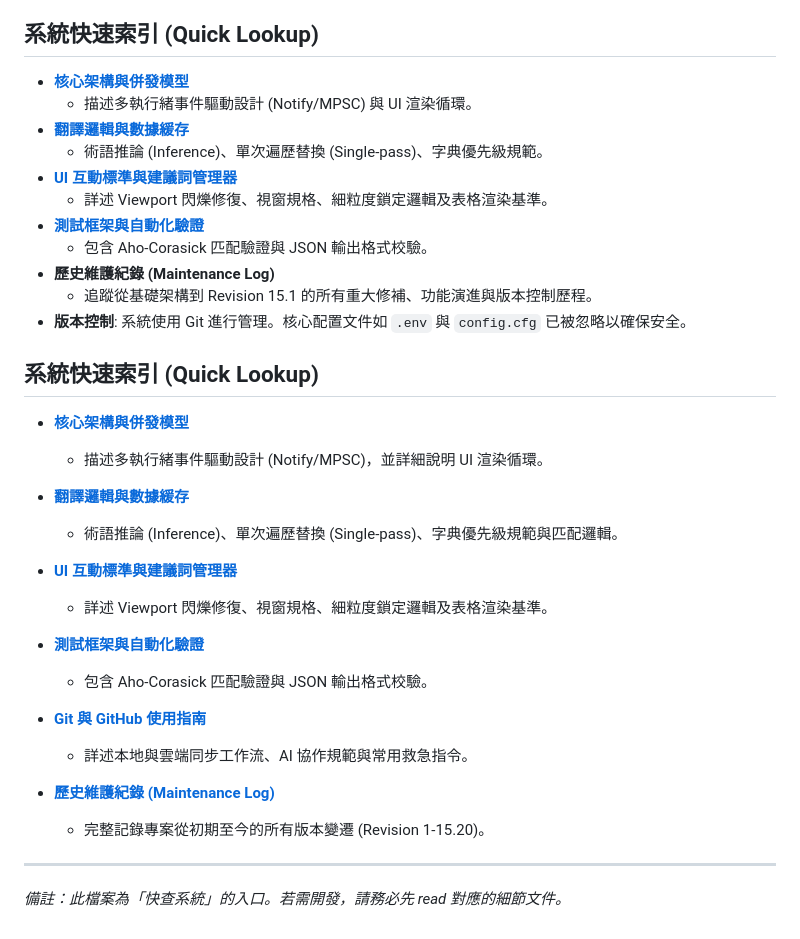
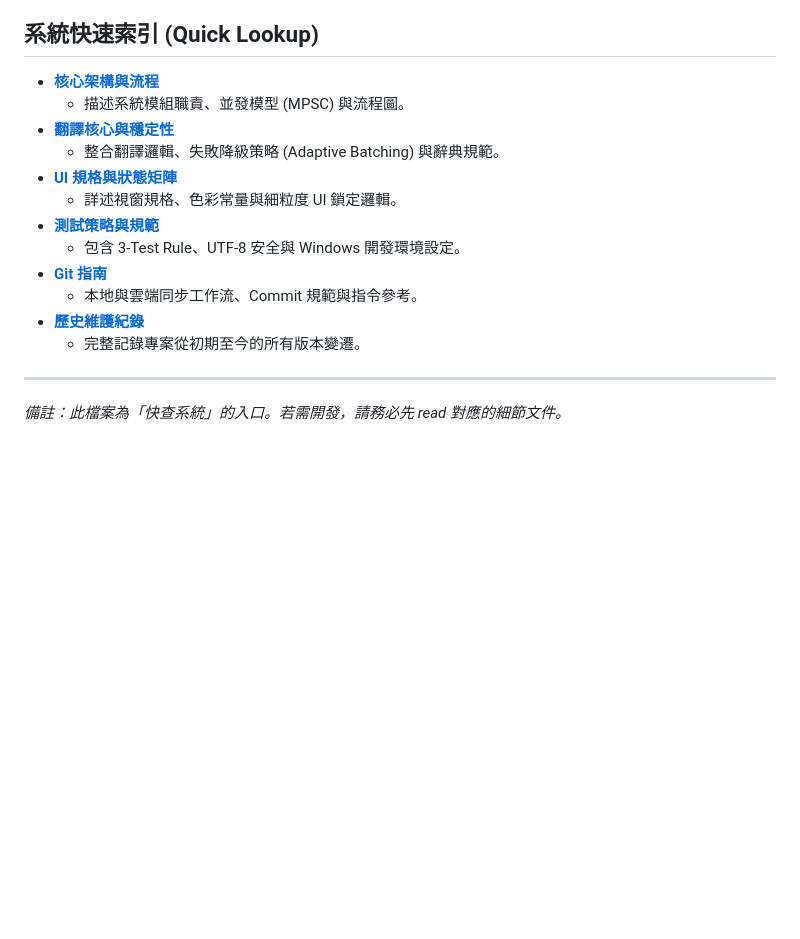
Before and after one commit to mn12345678910/mc_translator, a Markdown page: AI_CONTEXT.md, the part around the change. Drawn GitHub-style; blank space fills up the shorter version.

```diff
--- a/AI_CONTEXT.md
+++ b/AI_CONTEXT.md
@@ -31,32 +31,18 @@
 >    - 使用 `tokio::sync::mpsc` 處理主子視窗通訊，並透過 `Arc<Mutex<T>>` / `Atomic` 確保多執行緒下的資料一致性。
 
 ## 系統快速索引 (Quick Lookup)
-- **[核心架構與併發模型](docs/architecture.md)**
-  - 描述多執行緒事件驅動設計 (Notify/MPSC) 與 UI 渲染循環。
-- **[翻譯邏輯與數據緩存](docs/translation.md)**
-  - 術語推論 (Inference)、單次遍歷替換 (Single-pass)、字典優先級規範。
-- **[UI 互動標準與建議詞管理器](docs/ui.md)**
-  - 詳述 Viewport 閃爍修復、視窗規格、細粒度鎖定邏輯及表格渲染基準。
-- **[測試框架與自動化驗證](docs/testing.md)**
-  - 包含 Aho-Corasick 匹配驗證與 JSON 輸出格式校驗。
-- **歷史維護紀錄 (Maintenance Log)**
-  - 追蹤從基礎架構到 Revision 15.1 的所有重大修補、功能演進與版本控制歷程。
-- **版本控制**: 系統使用 Git 進行管理。核心配置文件如 `.env` 與 `config.cfg` 已被忽略以確保安全。
-
-## 系統快速索引 (Quick Lookup)
-- **[核心架構與併發模型](docs/architecture.md)**
-  - 描述多執行緒事件驅動設計 (Notify/MPSC)，並詳細說明 UI 渲染循環。
-- **[翻譯邏輯與數據緩存](docs/translation.md)**
-  - 術語推論 (Inference)、單次遍歷替換 (Single-pass)、字典優先級規範與匹配邏輯。
-- **[UI 互動標準與建議詞管理器](docs/ui.md)**
-  - 詳述 Viewport 閃爍修復、視窗規格、細粒度鎖定邏輯及表格渲染基準。
-- **[測試框架與自動化驗證](docs/testing.md)**
-  - 包含 Aho-Corasick 匹配驗證與 JSON 輸出格式校驗。
-- **[Git 與 GitHub 使用指南](docs/GIT_GITHUB_GUIDE.md)**
-  - 詳述本地與雲端同步工作流、AI 協作規範與常用救急指令。
-- **[歷史維護紀錄 (Maintenance Log)](docs/MAINTENANCE_LOG.md)**
-
-  - 完整記錄專案從初期至今的所有版本變遷 (Revision 1-15.20)。
+- **[核心架構與流程](docs/architecture/overview.md)**
+  - 描述系統模組職責、並發模型 (MPSC) 與流程圖。
+- **[翻譯核心與穩定性](docs/modules/translation_core.md)**
+  - 整合翻譯邏輯、失敗降級策略 (Adaptive Batching) 與辭典規範。
+- **[UI 規格與狀態矩陣](docs/ui/specs.md)**
+  - 詳述視窗規格、色彩常量與細粒度 UI 鎖定邏輯。
+- **[測試策略與規範](docs/guides/testing_strategy.md)**
+  - 包含 3-Test Rule、UTF-8 安全與 Windows 開發環境設定。
+- **[Git 指南](docs/guides/GIT_GITHUB_GUIDE.md)**
+  - 本地與雲端同步工作流、Commit 規範與指令參考。
+- **[歷史維護紀錄](docs/MAINTENANCE_LOG.md)**
+  - 完整記錄專案從初期至今的所有版本變遷。
 
 ---
 *備註：此檔案為「快查系統」的入口。若需開發，請務必先 read 對應的細節文件。*
```
Also changed, not shown: README.md (+8 -11 lines).
